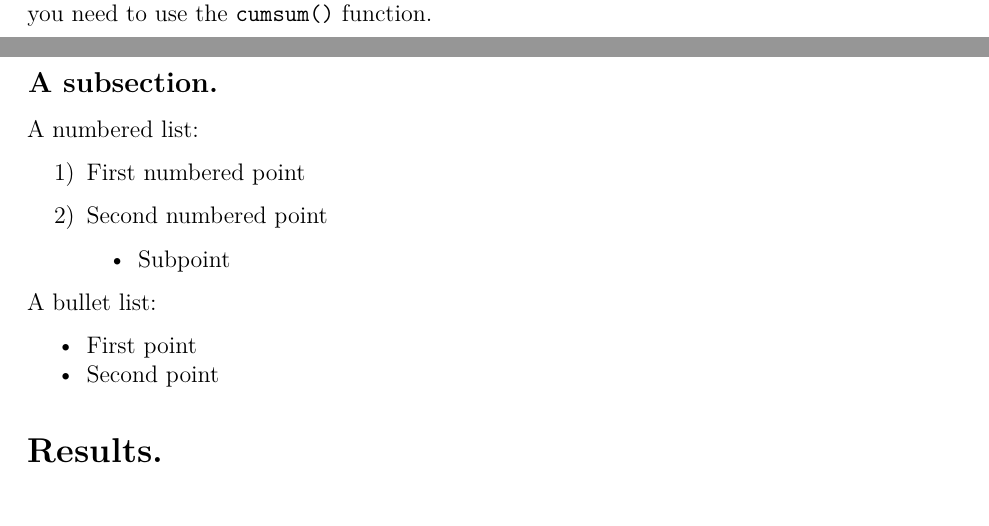
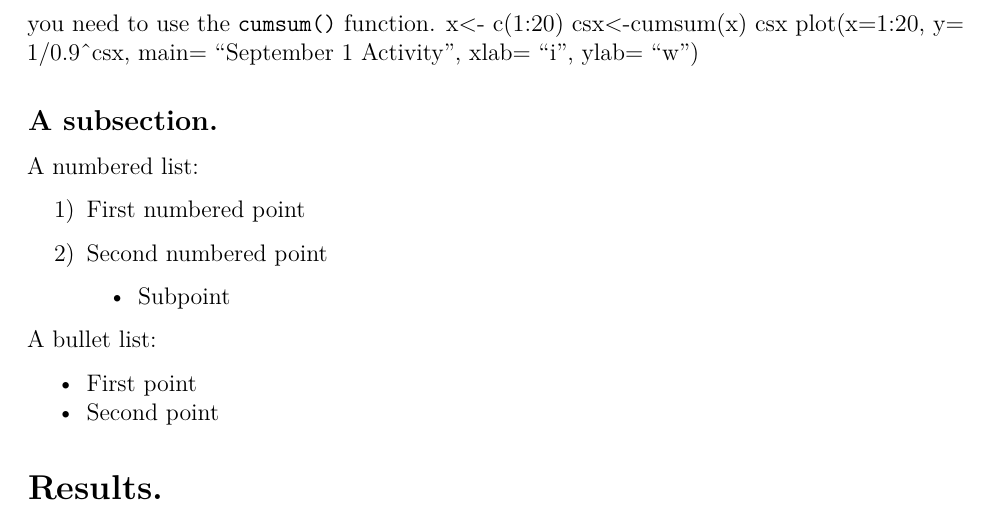
Before and after one commit to mlozanoqf/PMF_fall21, an R Markdown document (assignment_template.Rmd): two parts of pages 1 and 2 of 8 before the commit and part of page 2 of 8 after it, the two joined at a grey line, cut so that both start at the same text. Rendered offline with R 4.5, knitr and Pandoc, then LaTeX, with nearby package versions; drawn as R Markdown's standard PDF in place of the format the file asks for; a font, style sheet, LaTeX package, included part or bibliography that could not be used is replaced or left out.

Commit message:
Actividad clase 01 septiembre

```diff
--- a/assignment_template.Rmd
+++ b/assignment_template.Rmd
@@ -67,7 +67,10 @@ We can also write equations within the main text as here: $w=\sum^{20}_{i=1}[1/n
 \
 
 **PMF group 3:00pm.** Assume $n=0.9$, plot the values of $w$ (y-axis) as a function of $i$ (x-axis). Add your name as the plot title. Report your code in a code chunk below. Hint: you need to use the `cumsum()` function.
-
+x<- c(1:20)
+csx<-cumsum(x)
+csx
+plot(x=1:20, y= 1/0.9^csx, main= "September 1 Activity", xlab= "i", ylab= "w")
 
 ## A subsection.
 
```
